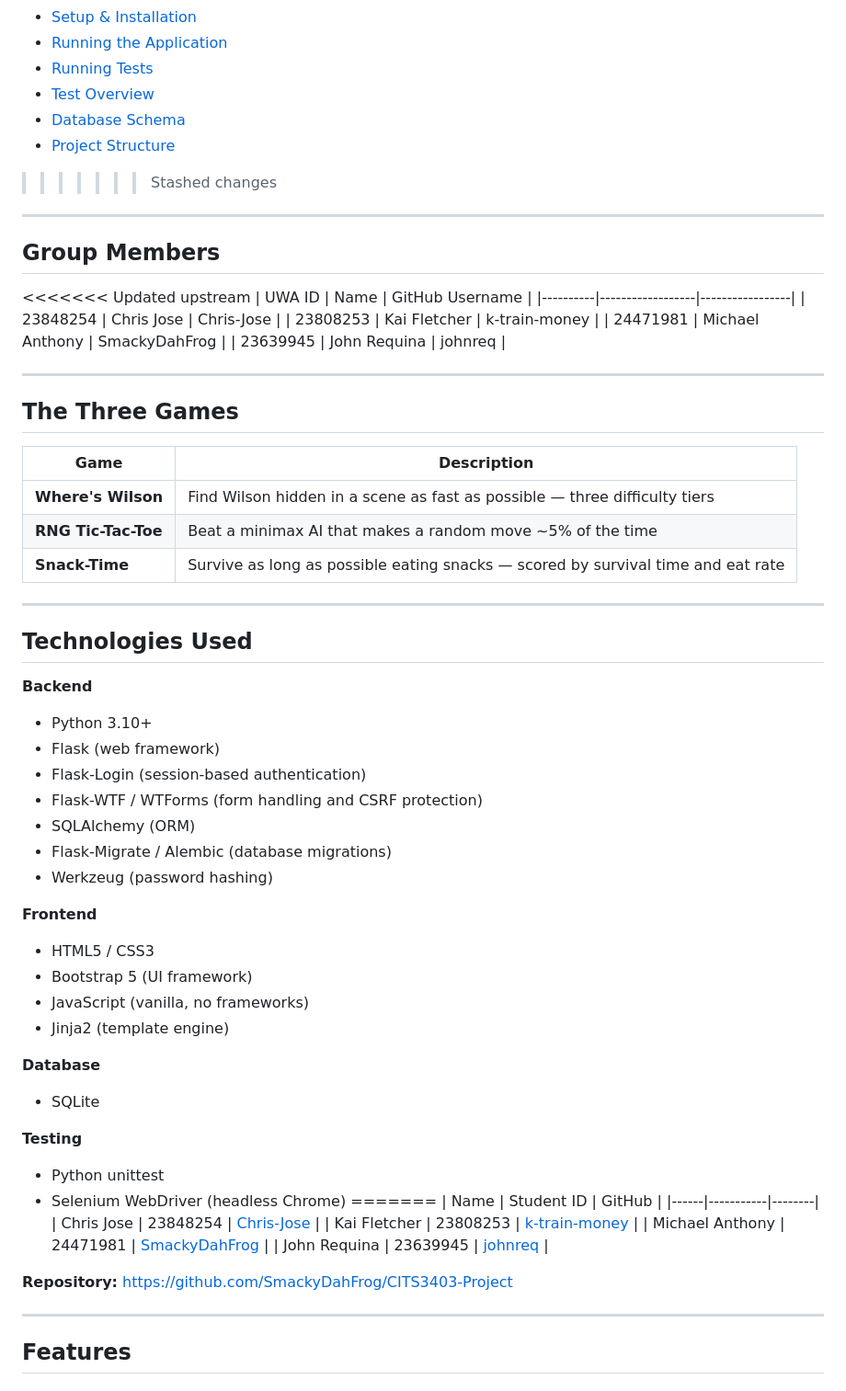
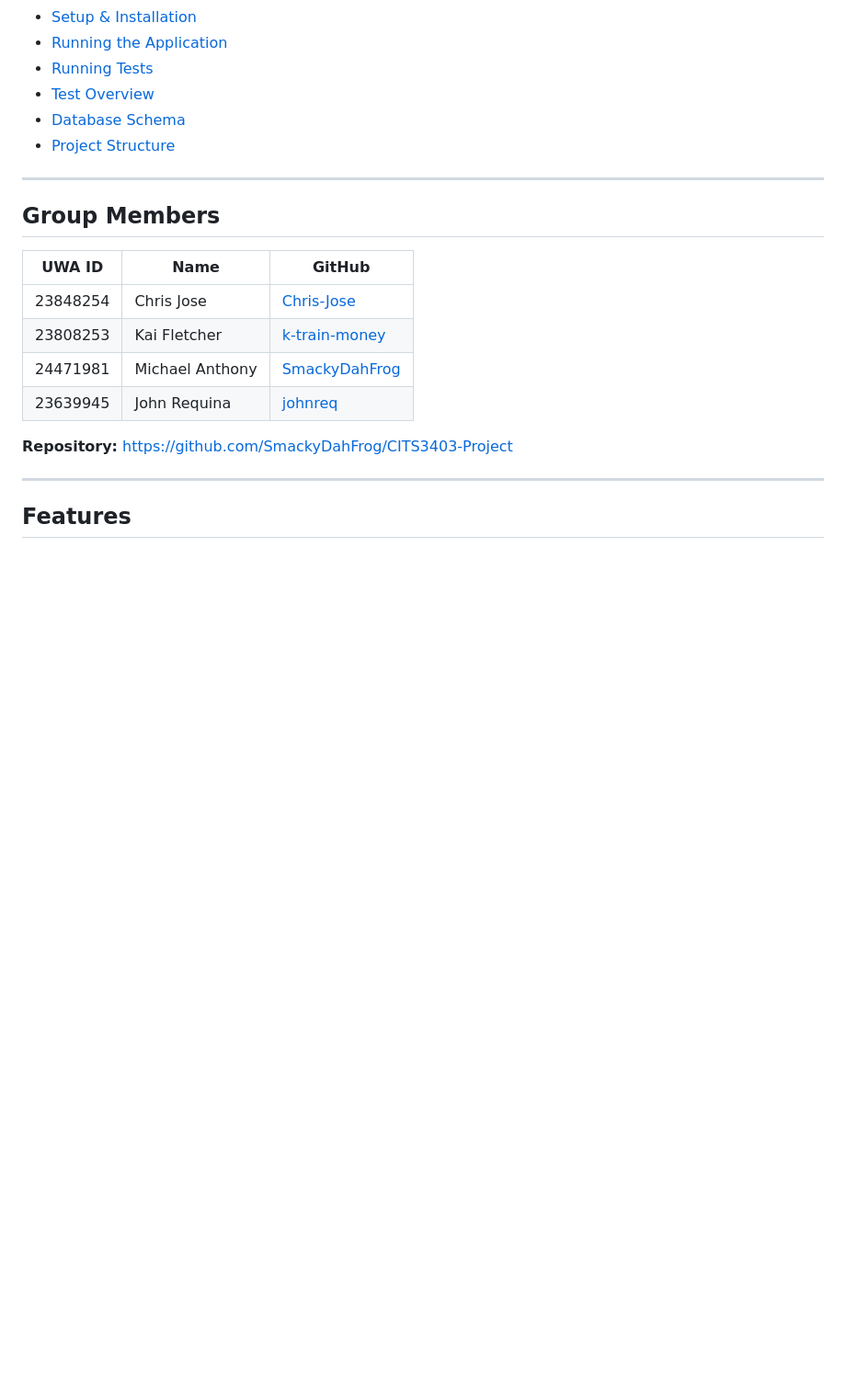
Before and after one commit to SmackyDahFrog/CITS3403-Project, a Markdown page: README.md, the part around one of its changes. Shown at 92% size. GitHub-like rendering; blank space fills up the shorter version.

```diff
--- a/README.md
+++ b/README.md
@@ -20,62 +15,17 @@ A gamified mini-game platform built with Flask. Players create an account, pick
 - [Test Overview](#test-overview)
 - [Database Schema](#database-schema)
 - [Project Structure](#project-structure)
->>>>>>> Stashed changes
 
 ---
 
 ## Group Members
 
-<<<<<<< Updated upstream
-| UWA ID   | Name             | GitHub Username |
-|----------|------------------|-----------------|
-| 23848254 | Chris Jose       | Chris-Jose      |
-| 23808253 | Kai Fletcher     | k-train-money   |
-| 24471981 | Michael Anthony  | SmackyDahFrog   |
-| 23639945 | John Requina     | johnreq         |
-
----
-
-## The Three Games
-
-| Game | Description |
-|------|-------------|
-| **Where's Wilson** | Find Wilson hidden in a scene as fast as possible — three difficulty tiers |
-| **RNG Tic-Tac-Toe** | Beat a minimax AI that makes a random move ~5% of the time |
-| **Snack-Time** | Survive as long as possible eating snacks — scored by survival time and eat rate |
-
----
-
-## Technologies Used
-
-**Backend**
-- Python 3.10+
-- Flask (web framework)
-- Flask-Login (session-based authentication)
-- Flask-WTF / WTForms (form handling and CSRF protection)
-- SQLAlchemy (ORM)
-- Flask-Migrate / Alembic (database migrations)
-- Werkzeug (password hashing)
-
-**Frontend**
-- HTML5 / CSS3
-- Bootstrap 5 (UI framework)
-- JavaScript (vanilla, no frameworks)
-- Jinja2 (template engine)
-
-**Database**
-- SQLite
-
-**Testing**
-- Python unittest
-- Selenium WebDriver (headless Chrome)
-=======
-| Name | Student ID | GitHub |
-|------|-----------|--------|
-| Chris Jose | 23848254 | [Chris-Jose](https://github.com/Chris-Jose) |
-| Kai Fletcher | 23808253 | [k-train-money](https://github.com/k-train-money) |
-| Michael Anthony | 24471981 | [SmackyDahFrog](https://github.com/SmackyDahFrog) |
-| John Requina | 23639945 | [johnreq](https://github.com/johnreq) |
+| UWA ID   | Name             | GitHub |
+|----------|------------------|--------|
+| 23848254 | Chris Jose       | [Chris-Jose](https://github.com/Chris-Jose) |
+| 23808253 | Kai Fletcher     | [k-train-money](https://github.com/k-train-money) |
+| 24471981 | Michael Anthony  | [SmackyDahFrog](https://github.com/SmackyDahFrog) |
+| 23639945 | John Requina     | [johnreq](https://github.com/johnreq) |
 
 **Repository:** <https://github.com/SmackyDahFrog/CITS3403-Project>
 
```
Also changed, not shown: other parts of README.md (+22 -149 lines).
